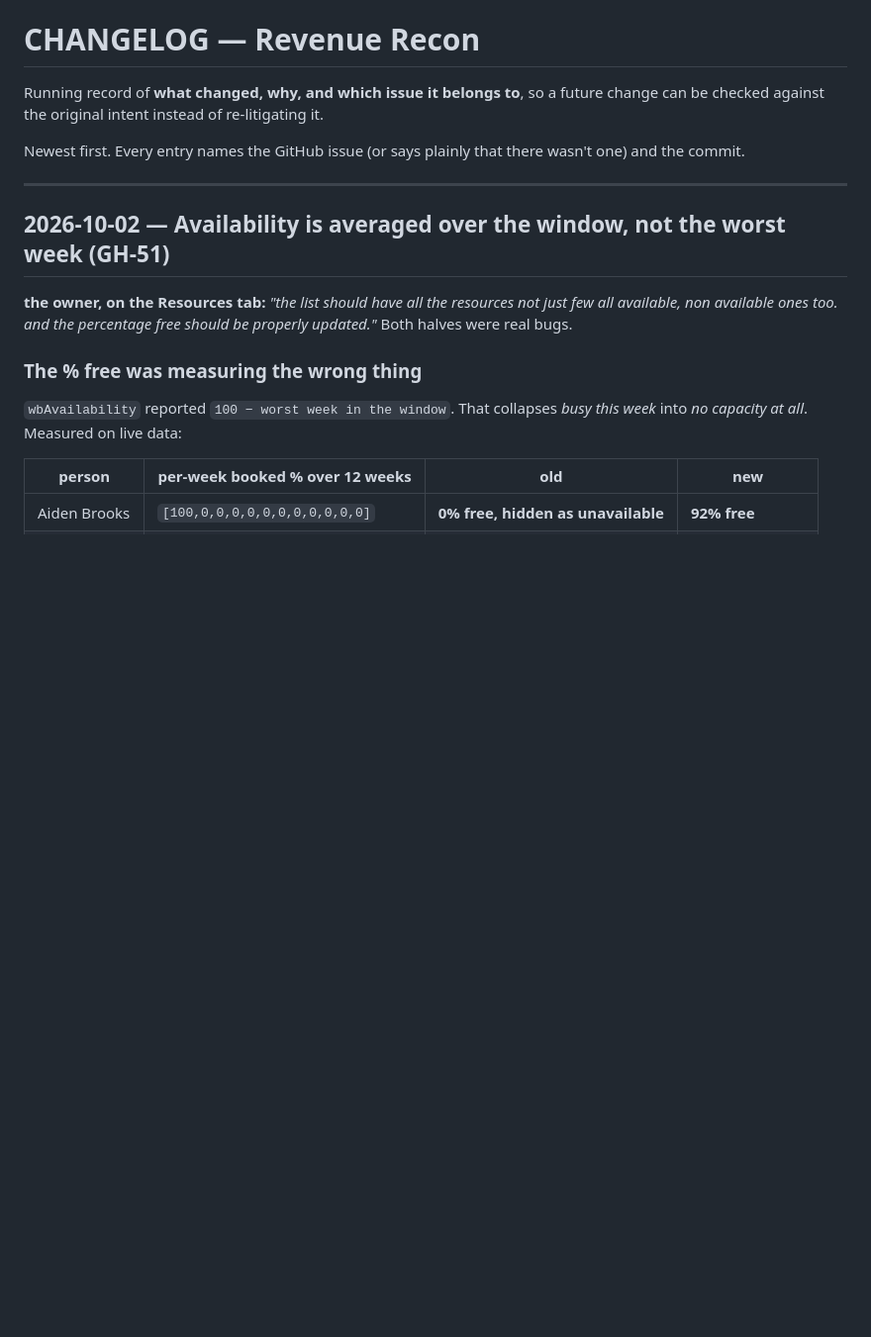
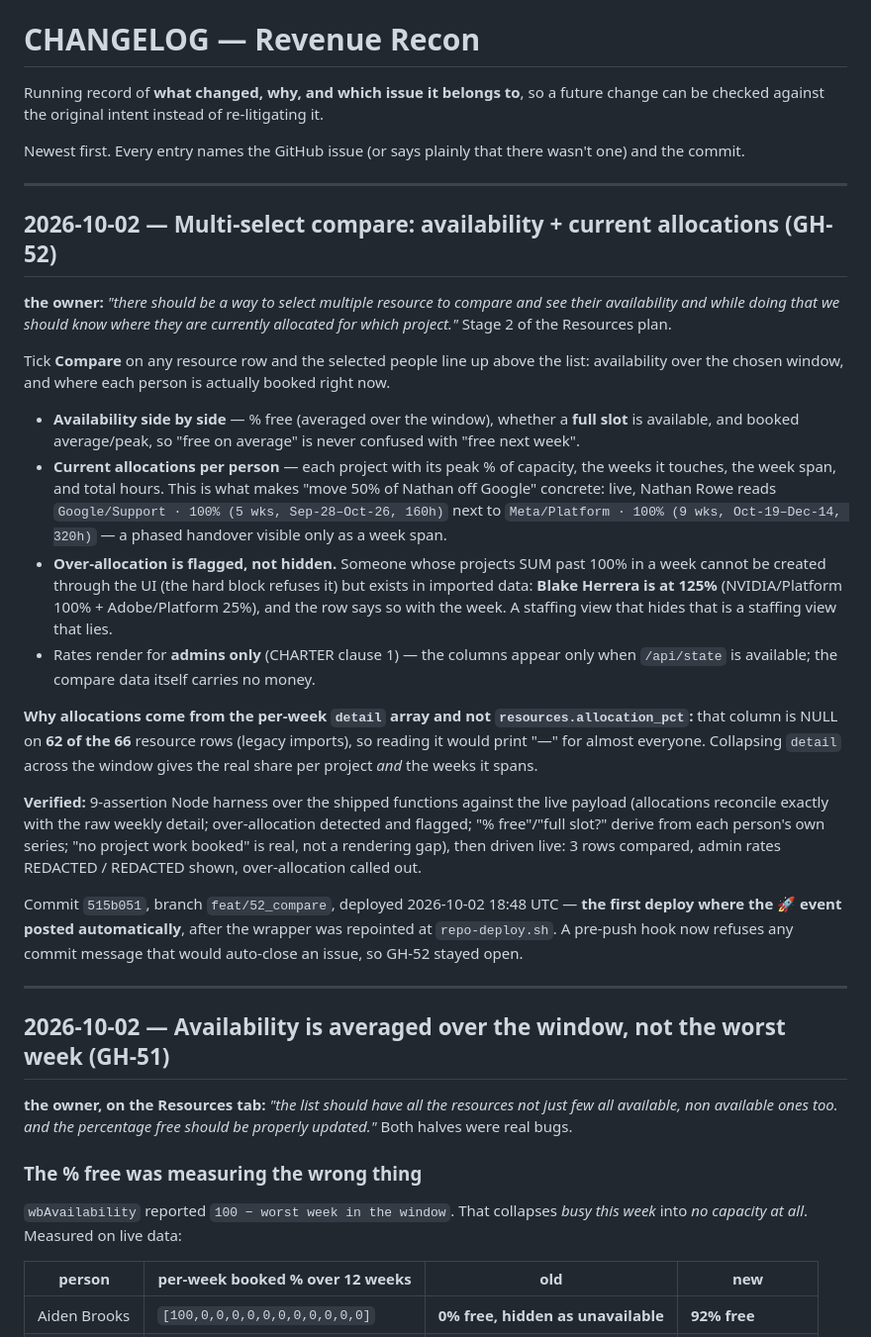
Before and after one commit to rijoymanghat84/revenue-tracker, a Markdown page: CHANGELOG.md, the part around the change. Shown at 99% size. GitHub-like rendering; blank space fills up the shorter version.

Commit message:
docs(changelog): record GH-52 compare panel
no issue: documentation-only entry.

```diff
--- a/CHANGELOG.md
+++ b/CHANGELOG.md
@@ -6,6 +6,52 @@ re-litigating it.
 
 Newest first. Every entry names the GitHub issue (or says plainly that there
 wasn't one) and the commit.
+
+---
+
+## 2026-10-02 — Multi-select compare: availability + current allocations (GH-52)
+
+**the owner:** *"there should be a way to select multiple resource to compare and see
+their availability and while doing that we should know where they are currently
+allocated for which project."* Stage 2 of the Resources plan.
+
+Tick **Compare** on any resource row and the selected people line up above the
+list: availability over the chosen window, and where each person is actually
+booked right now.
+
+- **Availability side by side** — % free (averaged over the window), whether a
+  **full slot** is available, and booked average/peak, so "free on average" is
+  never confused with "free next week".
+- **Current allocations per person** — each project with its peak % of capacity,
+  the weeks it touches, the week span, and total hours. This is what makes
+  "move 50% of Nathan off Google" concrete: live, Nathan Rowe reads
+  `Google/Support · 100% (5 wks, Sep-28–Oct-26, 160h)` next to
+  `Meta/Platform · 100% (9 wks, Oct-19–Dec-14, 320h)` — a phased handover
+  visible only as a week span.
+- **Over-allocation is flagged, not hidden.** Someone whose projects SUM past
+  100% in a week cannot be created through the UI (the hard block refuses it) but
+  exists in imported data: **Blake Herrera is at 125%** (NVIDIA/Platform 100% +
+  Adobe/Platform 25%), and the row says so with the week. A staffing view
+  that hides that is a staffing view that lies.
+- Rates render for **admins only** (CHARTER clause 1) — the columns appear only
+  when `/api/state` is available; the compare data itself carries no money.
+
+**Why allocations come from the per-week `detail` array and not
+`resources.allocation_pct`:** that column is NULL on **62 of the 66** resource rows
+(legacy imports), so reading it would print "—" for almost everyone. Collapsing
+`detail` across the window gives the real share per project *and* the weeks it
+spans.
+
+**Verified:** 9-assertion Node harness over the shipped functions against the live
+payload (allocations reconcile exactly with the raw weekly detail; over-allocation
+detected and flagged; "% free"/"full slot?" derive from each person's own series;
+"no project work booked" is real, not a rendering gap), then driven live: 3 rows
+compared, admin rates REDACTED / REDACTED shown, over-allocation called out.
+
+Commit `515b051`, branch `feat/52_compare`, deployed 2026-10-02 18:48 UTC —
+**the first deploy where the 🚀 event posted automatically**, after the wrapper was
+repointed at `repo-deploy.sh`. A pre-push hook now refuses any commit message that
+would auto-close an issue, so GH-52 stayed open.
 
 ---
 
```
